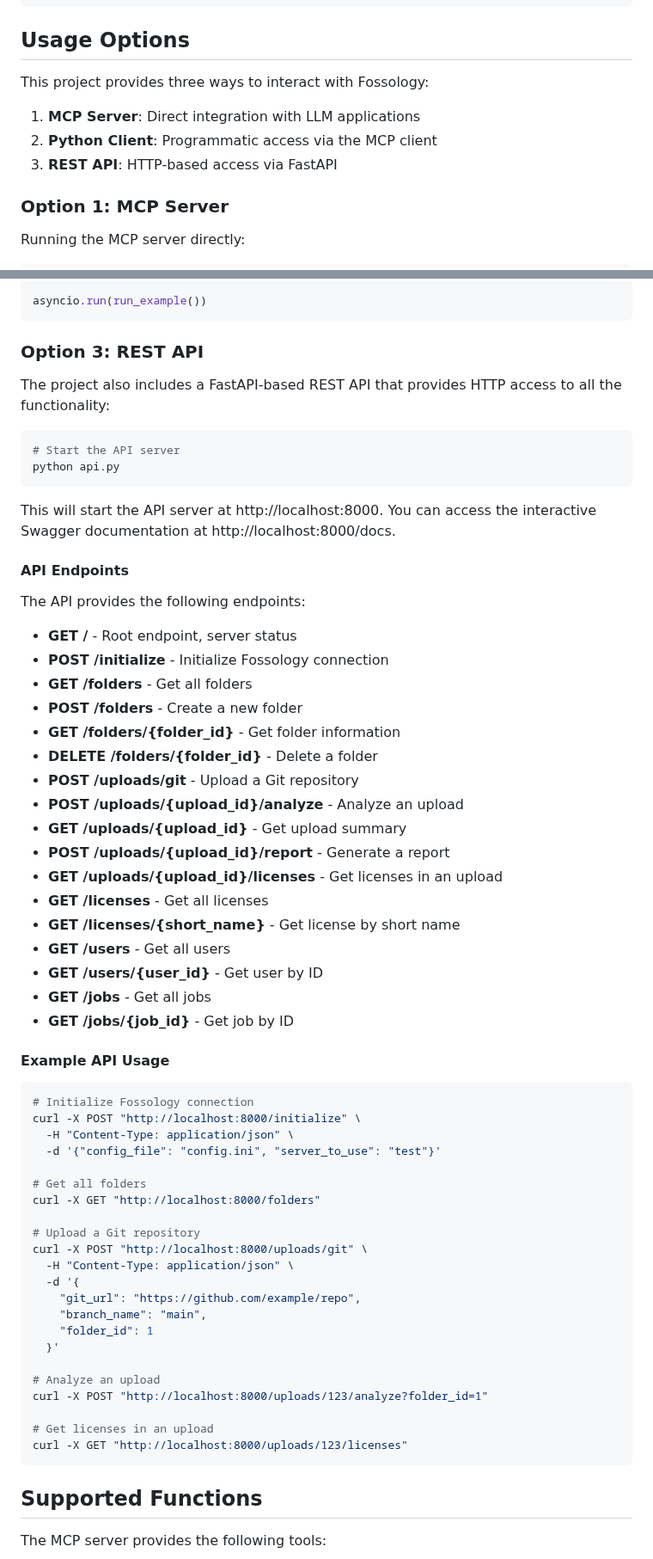
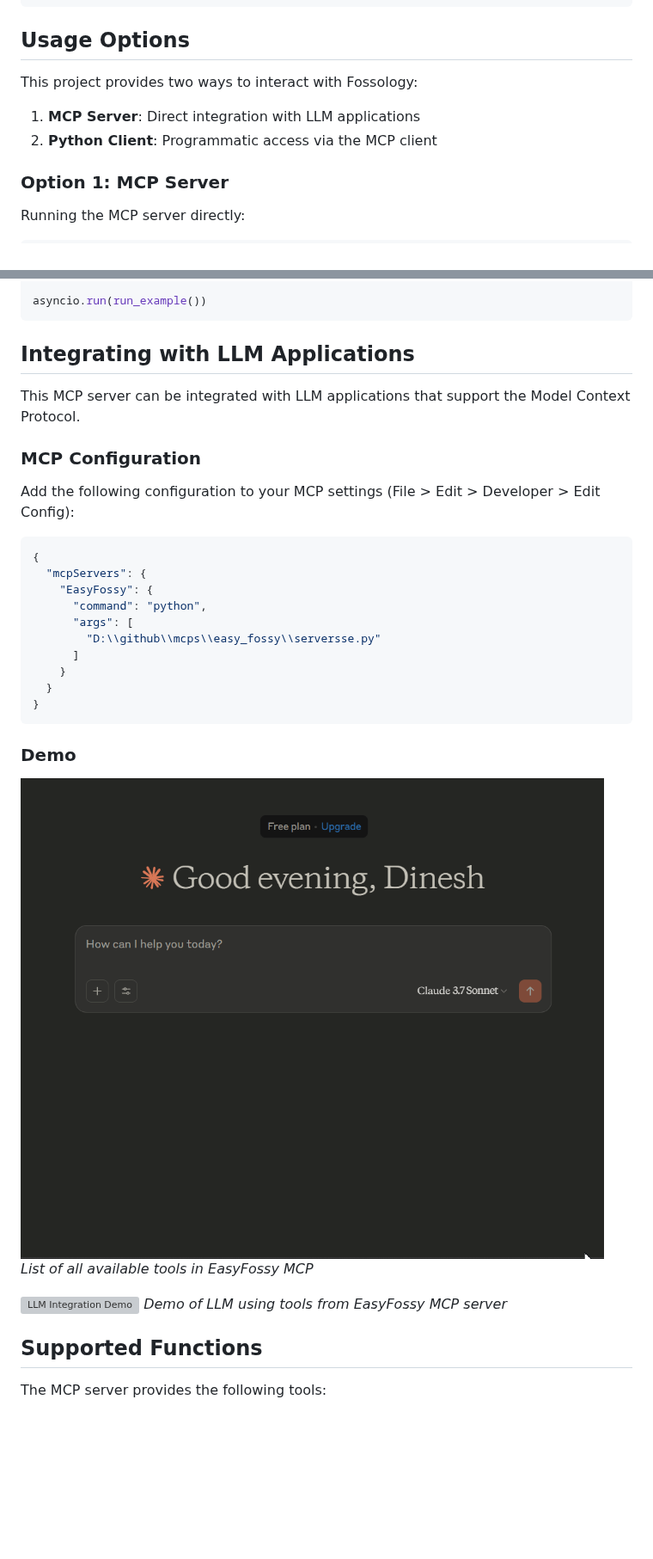
Before and after one commit to dineshr93/easy_fossy, a Markdown page: README.md, 2 parts joined by grey strips. Shown at 86% size. Rendered like a GitHub page; pictures changed too: gif/op.gif (added); blank space fills up the shorter version; grey boxes are pictures that could not be loaded.

Commit message:
Add Python client for MCP server interaction, update README for usage options, and include demo GIFs

````diff
--- a/README.md
+++ b/README.md
@@ -276,11 +275,10 @@ group_name = fossy
 
 ## Usage Options
 
-This project provides three ways to interact with Fossology:
+This project provides two ways to interact with Fossology:
 
 1. **MCP Server**: Direct integration with LLM applications
 2. **Python Client**: Programmatic access via the MCP client
-3. **REST API**: HTTP-based access via FastAPI
 
 ### Option 1: MCP Server
 
@@ -334,65 +332,34 @@ async def run_example():
 asyncio.run(run_example())
 ```
 
-### Option 3: REST API
+## Integrating with LLM Applications
 
-The project also includes a FastAPI-based REST API that provides HTTP access to all the functionality:
+This MCP server can be integrated with LLM applications that support the Model Context Protocol.
 
-```bash
-# Start the API server
-python api.py
+### MCP Configuration
+
+Add the following configuration to your MCP settings (File > Edit > Developer > Edit Config):
+
+```json
+{
+  "mcpServers": {
+    "EasyFossy": {
+      "command": "python",
+      "args": [
+        "D:\\github\\mcps\\easy_fossy\\serversse.py"
+      ]
+    }
+  }
+}
 ```
 
-This will start the API server at http://localhost:8000. You can access the interactive Swagger documentation at http://localhost:8000/docs.
+### Demo
 
-#### API Endpoints
+![List of Available Tools](gif/op.gif)
+*List of all available tools in EasyFossy MCP*
 
-The API provides the following endpoints:
-
-- **GET /** - Root endpoint, server status
-- **POST /initialize** - Initialize Fossology connection
-- **GET /folders** - Get all folders
-- **POST /folders** - Create a new folder
-- **GET /folders/{folder_id}** - Get folder information
-- **DELETE /folders/{folder_id}** - Delete a folder
-- **POST /uploads/git** - Upload a Git repository
-- **POST /uploads/{upload_id}/analyze** - Analyze an upload
-- **GET /uploads/{upload_id}** - Get upload summary
-- **POST /uploads/{upload_id}/report** - Generate a report
-- **GET /uploads/{upload_id}/licenses** - Get licenses in an upload
-- **GET /licenses** - Get all licenses
-- **GET /licenses/{short_name}** - Get license by short name
-- **GET /users** - Get all users
-- **GET /users/{user_id}** - Get user by ID
-- **GET /jobs** - Get all jobs
-- **GET /jobs/{job_id}** - Get job by ID
-
-#### Example API Usage
-
-```bash
-# Initialize Fossology connection
-curl -X POST "http://localhost:8000/initialize" \
-  -H "Content-Type: application/json" \
-  -d '{"config_file": "config.ini", "server_to_use": "test"}'
-
-# Get all folders
-curl -X GET "http://localhost:8000/folders"
-
-# Upload a Git repository
-curl -X POST "http://localhost:8000/uploads/git" \
-  -H "Content-Type: application/json" \
-  -d '{
-    "git_url": "https://github.com/example/repo",
-    "branch_name": "main",
-    "folder_id": 1
-  }'
-
-# Analyze an upload
-curl -X POST "http://localhost:8000/uploads/123/analyze?folder_id=1"
-
-# Get licenses in an upload
-curl -X GET "http://localhost:8000/uploads/123/licenses"
-```
+![LLM Integration Demo](gif/demo.gif)
+*Demo of LLM using tools from EasyFossy MCP server*
 
 ## Supported Functions
 
````
Also changed, not shown: other parts of README.md (+0 -54 lines), 3 other files.
